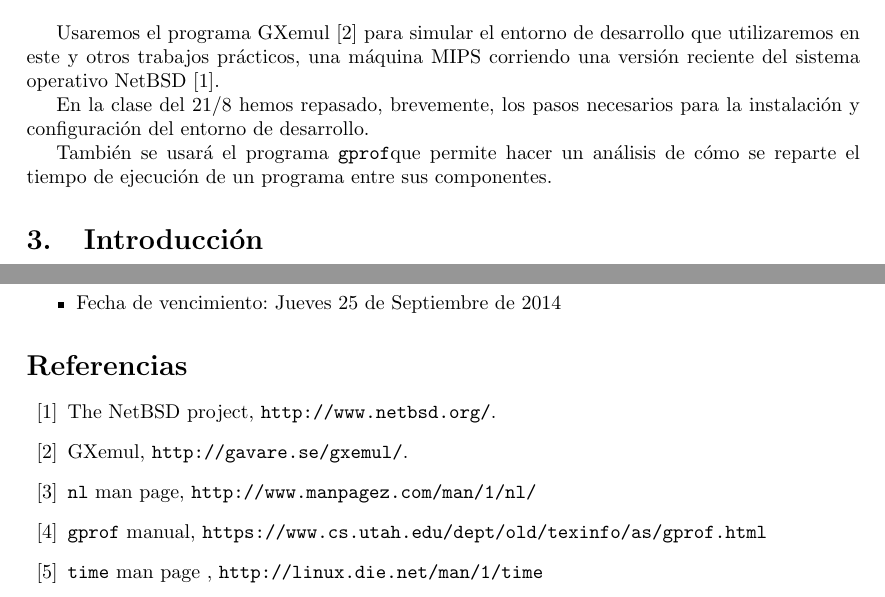
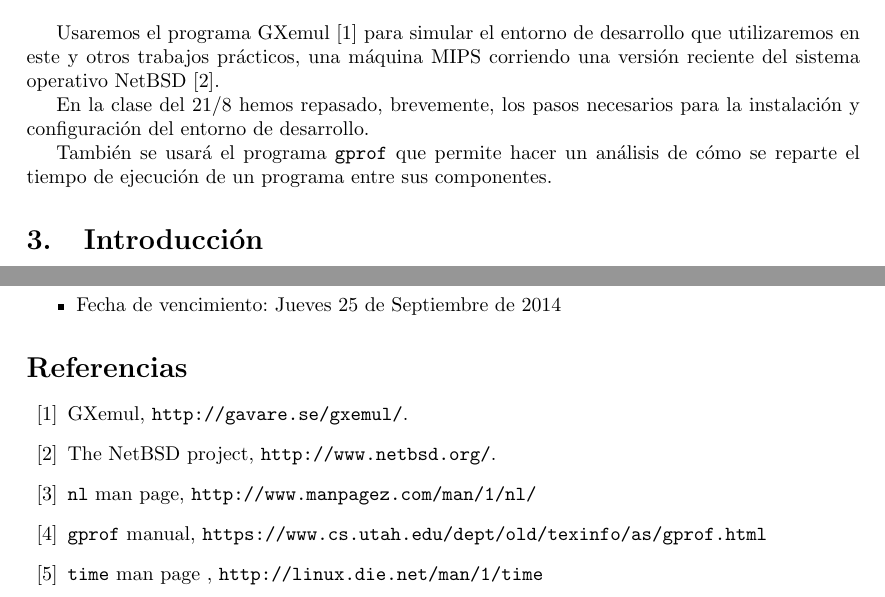
Before and after one commit to Tommmster/6620_, a LaTeX document (tp0.tex): two parts of pages 1 and 3 of 3, joined at a grey line, cut so that both start at the same text. Compiled offline with pdfLaTeX.

Commit message:
Pequeños cambios de estilo (espacios, orden en la bibliografia, etc)

```diff
--- a/tp0.tex
+++ b/tp0.tex
@@ -37,7 +37,7 @@ una versión reciente del sistema operativo NetBSD \cite{NETBSD}.
 En la clase del 21/8 hemos repasado, brevemente, los pasos necesarios para la
 instalación y configuración del entorno de desarrollo.
 
-También se usará el programa \gprof que permite hacer un análisis de cómo se reparte el tiempo de ejecución de un programa entre sus componentes.
+También se usará el programa \gprof{} que permite hacer un análisis de cómo se reparte el tiempo de ejecución de un programa entre sus componentes.
 \section{Introducción}
 El trabajo práctico consiste en implementar y optimizar una versión minimalista
 del comando \nl\cite{NL} de Unix. El mismo recibe texto e imprime por \stdout{} las
@@ -139,8 +138,8 @@ datos utilizados en su elaboración. Esto incluye corridas de \gprof, \unixtime,
 \end{itemize}
 
 \begin{thebibliography}{99}
+\bibitem{GXEMUL}  GXemul, \url{http://gavare.se/gxemul/}.
 \bibitem{NETBSD}  The NetBSD project, \url{http://www.netbsd.org/}.
-\bibitem{GXEMUL}  GXemul, \url{http://gavare.se/gxemul/}.
 \bibitem{NL}\nl{} man page, \url{http://www.manpagez.com/man/1/nl/}
 \bibitem{GPROF} \gprof{} manual, \url{https://www.cs.utah.edu/dept/old/texinfo/as/gprof.html}
 \bibitem{TIME} \unixtime{} man page  , \url{http://linux.die.net/man/1/time}
```
Also changed, not shown: tp0.tex (3 more changed lines).
